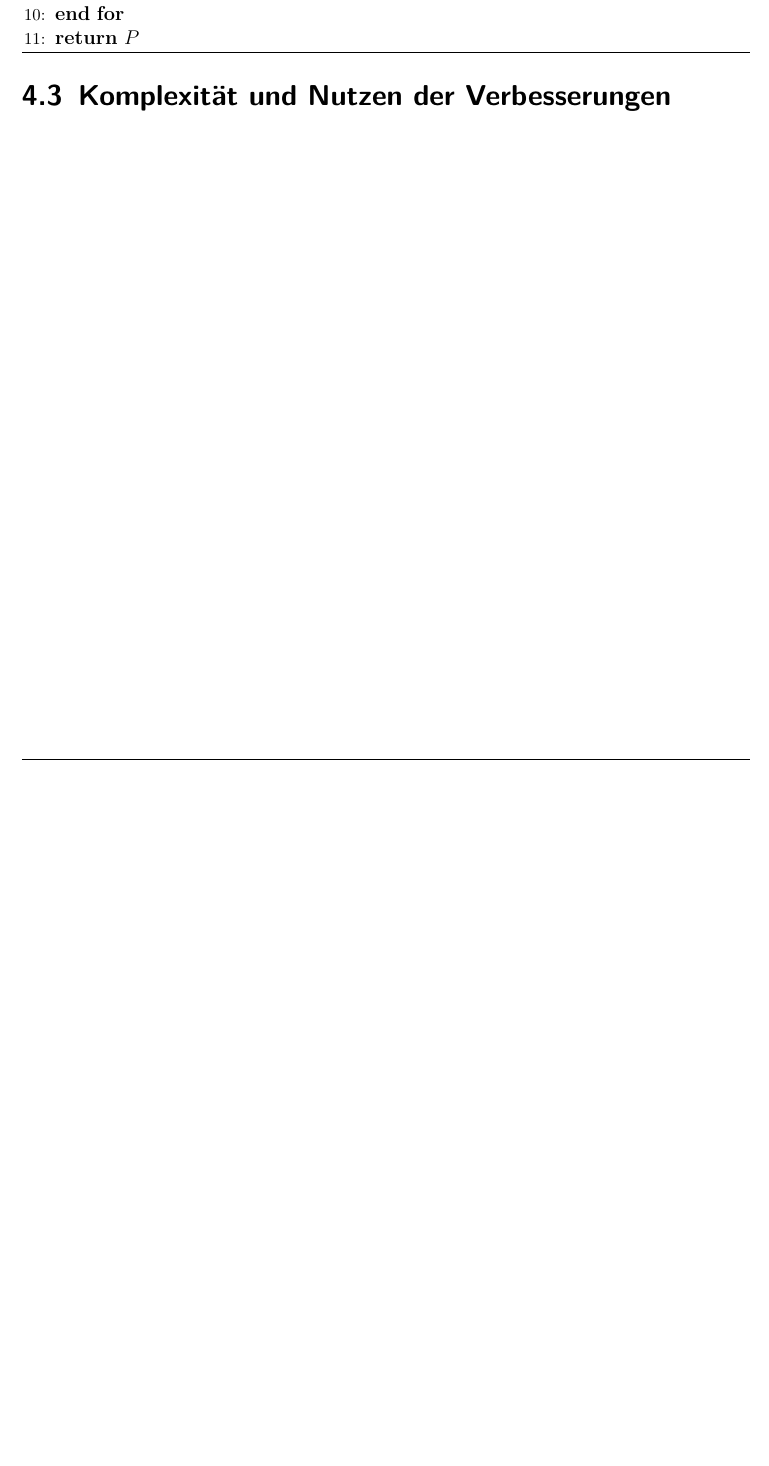
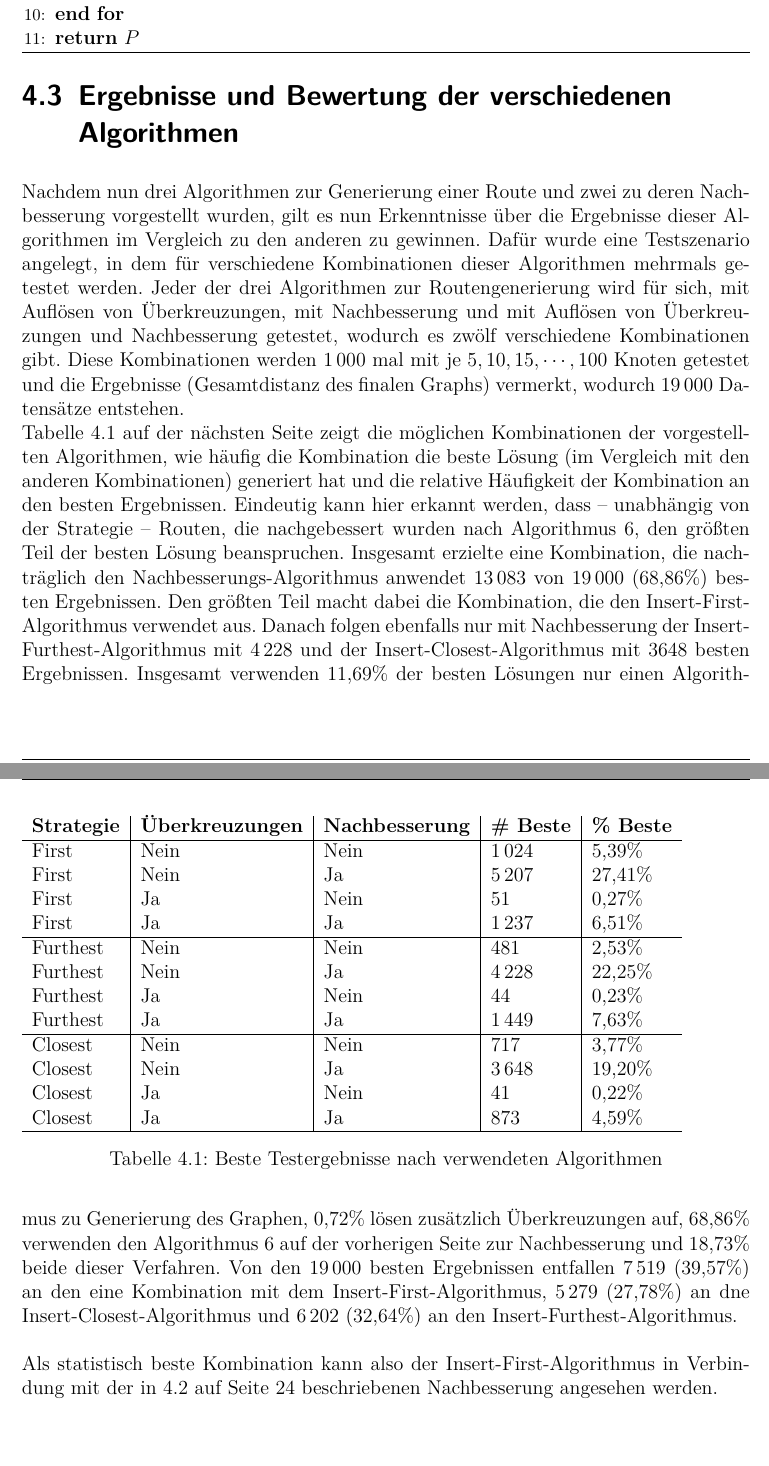
Before and after one commit to Grimmig18/Projektarbeit1, a LaTeX document (master.tex, which reads verb/erg.tex, verb/verb.tex): part of page 35 of 44 before the commit and two parts of pages 35 and 36 of 45 after it, the two joined at a grey line, cut so that both start at the same text, the shorter picture padded with empty space. The pictures show the PDF file master.pdf that the author committed with the source.

Commit message:
ergebnisse v0.5

```diff
--- /dev/null
+++ b/verb/erg.tex
@@ -0,0 +1,39 @@
+\section{Ergebnisse und Bewertung der verschiedenen Algorithmen}
+Nachdem nun drei Algorithmen zur Generierung einer Route und zwei zu deren Nachbesserung vorgestellt wurden, gilt es nun Erkenntnisse über die Ergebnisse dieser Algorithmen im Vergleich zu den anderen zu gewinnen.
+Dafür wurde eine Testszenario angelegt, in dem für verschiedene Kombinationen dieser Algorithmen mehrmals getestet werden.
+Jeder der drei Algorithmen zur Routengenerierung wird für sich, mit Auflösen von Überkreuzungen, mit Nachbesserung und mit Auflösen von Überkreuzungen und Nachbesserung getestet, wodurch es zwölf verschiedene Kombinationen gibt.
+Diese Kombinationen werden $1\,000$ mal mit je $5,10,15,\cdots,100$ Knoten getestet und die Ergebnisse (Gesamtdistanz des finalen Graphs) vermerkt, wodurch $19\,000$ Datensätze entstehen. Wie aussagekräftigt diese Ergebnisse wird in dieser Arbeit nicht diskutiert.
+\\
+Tabelle \vref{tab:test-results1} zeigt die möglichen Kombinationen der vorgestellten Algorithmen, wie häufig die Kombination die beste Lösung (im Vergleich mit den anderen Kombinationen) generiert hat und die relative Häufigkeit der Kombination an den besten Ergebnissen.
+Eindeutig kann hier erkannt werden, dass -- unabhängig von der Strategie -- Routen, die nachgebessert wurden nach Algorithmus \vref{alg:after-control}, den größten Teil der besten Lösung beanspruchen.
+Insgesamt erzielte eine Kombination, die nachträglich den Nachbesserungs-Algorithmus anwendet $13\,083$ von $19\,000$ (68,86\%) besten Ergebnissen.
+Den größten Teil macht dabei die Kombination, die den Insert-First-Algorithmus verwendet aus.
+Danach folgen ebenfalls nur mit Nachbesserung der Insert-Furthest-Algorithmus mit $4\,228$ und der Insert-Closest-Algorithmus mit 3648 besten Ergebnissen.
+Insgesamt verwenden 11,69\% der besten Lösungen nur einen Algorithmus zu Generierung des Graphen, 0,72\% lösen zusätzlich Überkreuzungen auf, 68,86\% verwenden den Algorithmus \vref{alg:after-control} zur Nachbesserung und 18,73\% beide dieser Verfahren.
+Von den $19\,000$ besten Ergebnissen entfallen $7\,519$ (39,57\%) an den eine Kombination mit dem Insert-First-Algorithmus, $5\,279$ (27,78\%) an dne Insert-Closest-Algorithmus und $6\,202$ (32,64\%) an den Insert-Furthest-Algorithmus.
+Weiterhin lässt sich aus den Datensätzen ablesen, dass die Differenz zwischen den Ergebnissen der besten und der schlechtesten Kombination mit zunehmender Knotenanzahl steigt.
+Sind
+\\\\
+Als statistisch beste Kombination kann also der Insert-First-Algorithmus in Verbindung mit der in \vref{sec:after-control} beschriebenen Nachbesserung angesehen werden.
+Dies ist
+\begin{center}
+    \begin{table}
+\begin{tabular}{ l | l | l | l | l }
+\textbf{Strategie} & \textbf{Überkreuzungen} & \textbf{Nachbesserung} & \textbf{\# Beste} & \textbf{\% Beste} \\ \hline
+First & Nein & Nein & $1\,024$ & 5,39\% \\
+First & Nein & Ja & $5\,207$ & 27,41\% \\
+First & Ja & Nein & $51$ &  0,27\% \\
+First & Ja & Ja & $1\,237$ & 6,51\% \\ \hline
+Furthest & Nein & Nein &  481 & 2,53\% \\
+Furthest & Nein & Ja & $4\,228$ & 22,25\% \\
+Furthest & Ja & Nein & 44 & 0,23\% \\
+Furthest & Ja & Ja & $1\,449$ & 7,63\% \\ \hline
+Closest & Nein & Nein & 717 & 3,77\% \\
+Closest & Nein & Ja & $3\,648$ & 19,20\% \\
+Closest & Ja & Nein & 41 & 0,22\% \\
+Closest & Ja & Ja & 873 & 4,59\% \\ \hline
+\end{tabular}
+\caption{Beste Testergebnisse nach verwendeten Algorithmen}
+\label{tab:test-results1}
+\end{table}
+\end{center}
--- a/verb/verb.tex
+++ b/verb/verb.tex
@@ -4,4 +4,4 @@
 
 \input{verb/aftercontrol.tex}
 
-\section{Komplexität und Nutzen der Verbesserungen}
+\input{verb/erg.tex}
```
Also changed, not shown: verb/aftercontrol.tex (+1 -0 lines), master.pdf.
